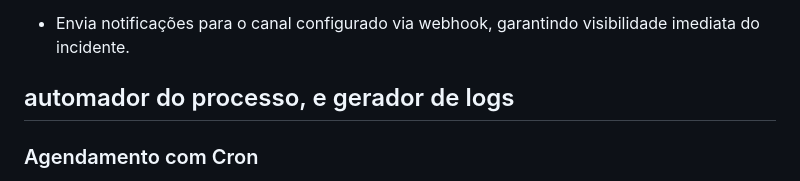
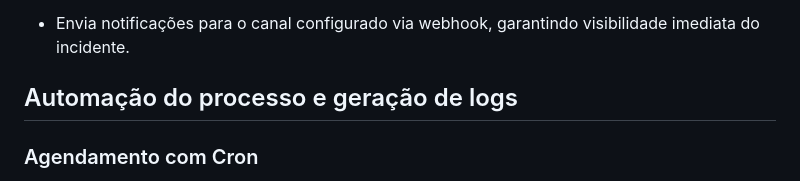
Before and after one commit to Lucasbianchleite/servidor-web-com-monitoramento, a Markdown page: 4-instalandoScript.md, the part around the change. Rendered like a GitHub page.

```diff
--- a/4-instalandoScript.md
+++ b/4-instalandoScript.md
@@ -74,7 +74,7 @@ Com este teste de queda controlada do Nginx, ao executar o script de monitoramen
 
 - Envia notificações para o canal configurado via webhook, garantindo visibilidade imediata do incidente.
 
-##  automador do processo, e gerador de logs
+##  Automação do processo e geração de logs
 ###  Agendamento com Cron
 
 Para que o script de monitoramento seja executado automaticamente em intervalos regulares, utilizamos o **cron**, o agendador de tarefas do Linux.
```
